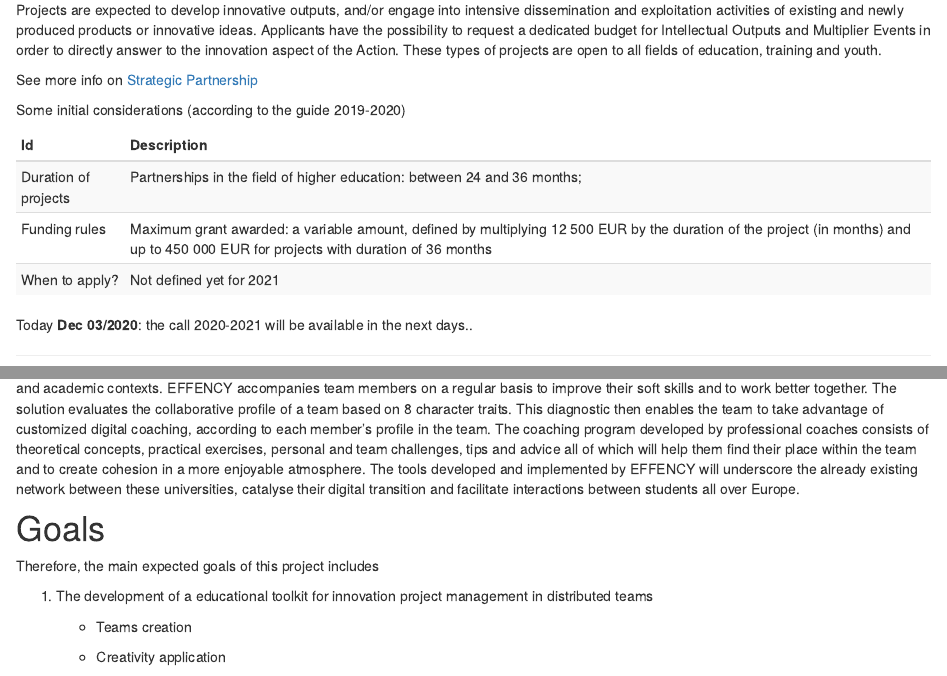
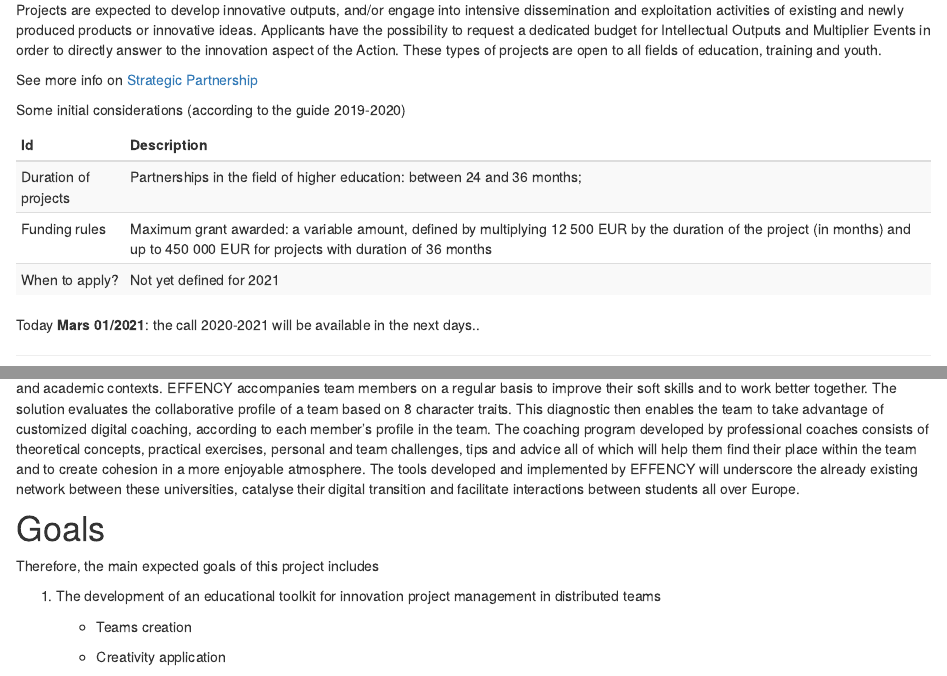
Before and after one commit to LF2L/Erasmus-VIDAS, an R Markdown document (index.Rmd): the page in a window 1100 px wide, from 620 px down, and a second part further down, joined at a grey line. Rendered offline with R 4.5, knitr and Pandoc, with nearby package versions; some code elsewhere in the file could not run offline.

Commit message:
Update index.Rmd

```diff
--- a/index.Rmd
+++ b/index.Rmd
@@ -91,7 +91,7 @@
     "Duration of projects",   "Partnerships in the field of higher education: between 24 and 36 months;",
 
     "Funding rules",  "Maximum grant awarded: a variable amount, defined by multiplying 12 500 EUR by the duration of the project (in months) and up to 450 000 EUR for projects with duration of 36 months ",
-    "When to apply?",   "Not defined yet for 2021"
+    "When to apply?",   "Not yet defined for 2021"
   )
 
 
@@ -107,7 +107,7 @@
 
 ::: { .content-box-red width="80%"}
 
-Today **Dec 03/2020**: the call 2020-2021 will be available in the next days..
+Today **Mars 01/2021**: the call 2020-2021 will be available in the next days..
 :::
 
 
@@ -138,7 +138,7 @@
 
 Therefore, the main expected goals of this project includes
 
-1.  The development of a educational toolkit for innovation project management in distributed teams
+1.  The development of an educational toolkit for innovation project management in distributed teams
 
     -   Teams creation
 
```
